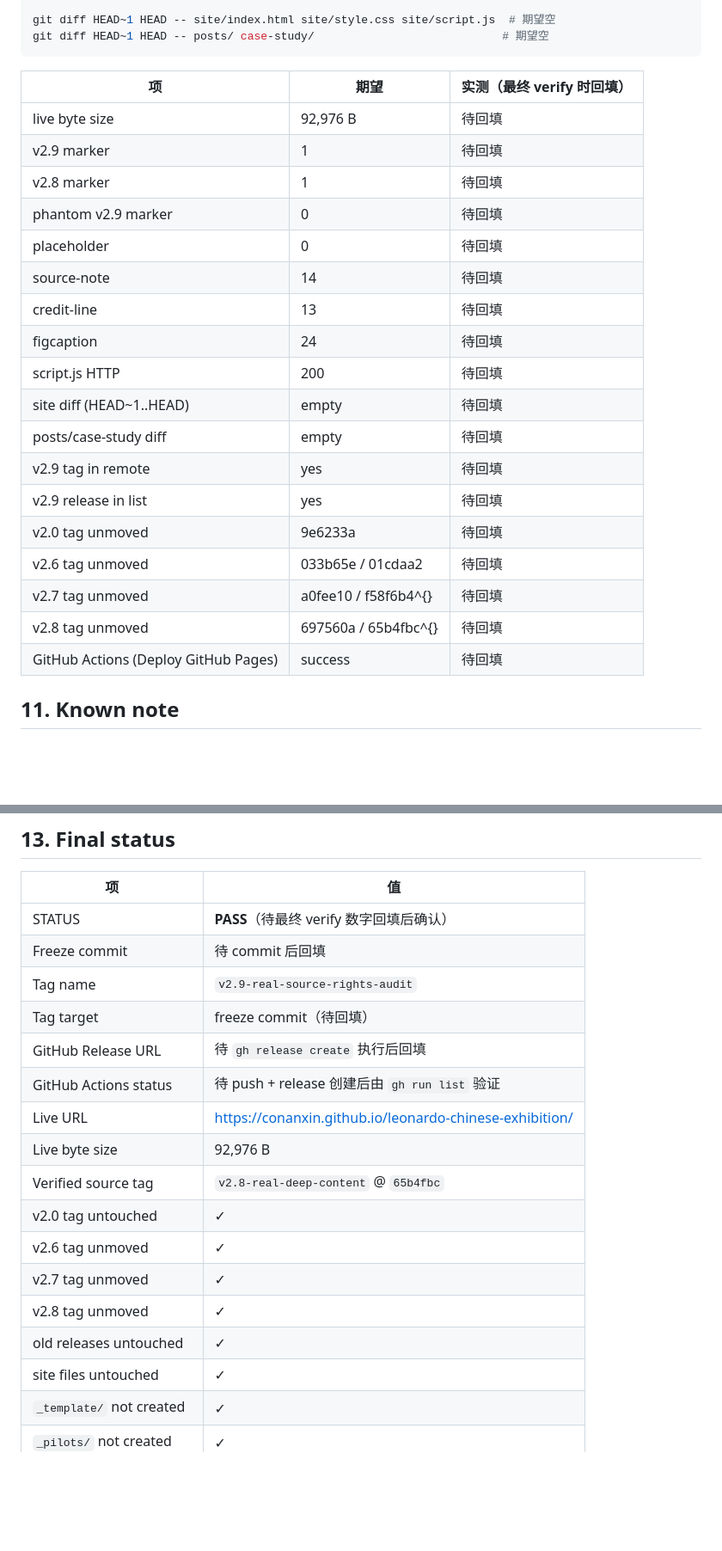
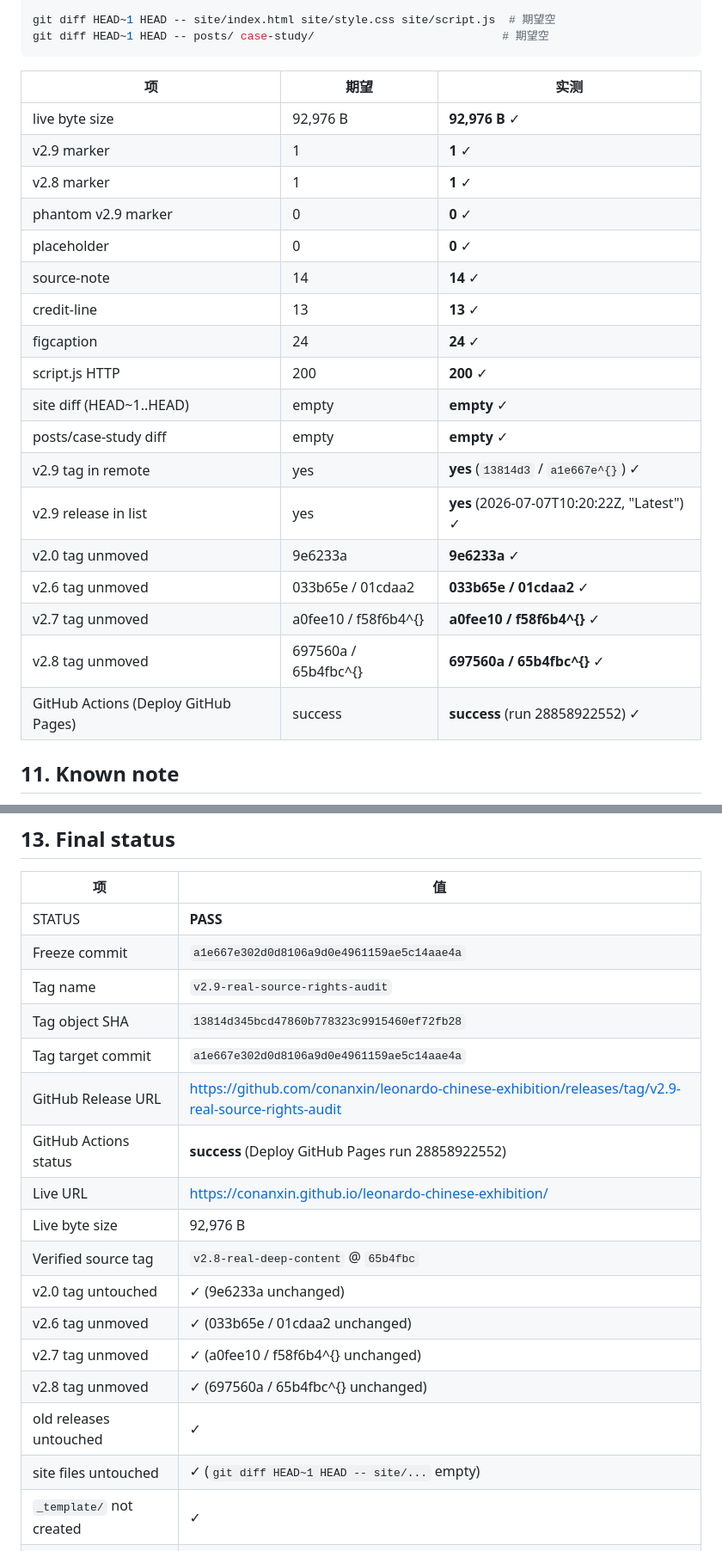
Before and after one commit to conanxin/leonardo-chinese-exhibition, a Markdown page: reports/leonardo_chinese_exhibition_v2_9_real_stable_freeze_report.md, 2 parts joined by grey strips. Shown at 86% size. Drawn GitHub-style; blank space fills up the shorter version.

Commit message:
Backfill v2.9 freeze report with verified commit + tag + release data

````diff
--- a/reports/leonardo_chinese_exhibition_v2_9_real_stable_freeze_report.md
+++ b/reports/leonardo_chinese_exhibition_v2_9_real_stable_freeze_report.md
@@ -170,26 +179,26 @@ git diff HEAD~1 HEAD -- site/index.html site/style.css site/script.js  # 期望
 git diff HEAD~1 HEAD -- posts/ case-study/                            # 期望空
 ```
 
-| 项 | 期望 | 实测（最终 verify 时回填） |
+| 项 | 期望 | 实测 |
 |---|---|---|
-| live byte size | 92,976 B | 待回填 |
-| v2.9 marker | 1 | 待回填 |
-| v2.8 marker | 1 | 待回填 |
-| phantom v2.9 marker | 0 | 待回填 |
-| placeholder | 0 | 待回填 |
-| source-note | 14 | 待回填 |
-| credit-line | 13 | 待回填 |
-| figcaption | 24 | 待回填 |
-| script.js HTTP | 200 | 待回填 |
-| site diff (HEAD~1..HEAD) | empty | 待回填 |
-| posts/case-study diff | empty | 待回填 |
-| v2.9 tag in remote | yes | 待回填 |
-| v2.9 release in list | yes | 待回填 |
-| v2.0 tag unmoved | 9e6233a | 待回填 |
-| v2.6 tag unmoved | 033b65e / 01cdaa2 | 待回填 |
-| v2.7 tag unmoved | a0fee10 / f58f6b4^{} | 待回填 |
-| v2.8 tag unmoved | 697560a / 65b4fbc^{} | 待回填 |
-| GitHub Actions (Deploy GitHub Pages) | success | 待回填 |
+| live byte size | 92,976 B | **92,976 B** ✓ |
+| v2.9 marker | 1 | **1** ✓ |
+| v2.8 marker | 1 | **1** ✓ |
+| phantom v2.9 marker | 0 | **0** ✓ |
+| placeholder | 0 | **0** ✓ |
+| source-note | 14 | **14** ✓ |
+| credit-line | 13 | **13** ✓ |
+| figcaption | 24 | **24** ✓ |
+| script.js HTTP | 200 | **200** ✓ |
+| site diff (HEAD~1..HEAD) | empty | **empty** ✓ |
+| posts/case-study diff | empty | **empty** ✓ |
+| v2.9 tag in remote | yes | **yes** (`13814d3` / `a1e667e^{}`) ✓ |
+| v2.9 release in list | yes | **yes** (2026-07-07T10:20:22Z, "Latest") ✓ |
+| v2.0 tag unmoved | 9e6233a | **9e6233a** ✓ |
+| v2.6 tag unmoved | 033b65e / 01cdaa2 | **033b65e / 01cdaa2** ✓ |
+| v2.7 tag unmoved | a0fee10 / f58f6b4^{} | **a0fee10 / f58f6b4^{}** ✓ |
+| v2.8 tag unmoved | 697560a / 65b4fbc^{} | **697560a / 65b4fbc^{}** ✓ |
+| GitHub Actions (Deploy GitHub Pages) | success | **success** (run 28858922552) ✓ |
 
 ## 11. Known note
 
@@ -213,21 +222,22 @@ GitHub Issues #1–#4 全部保持 OPEN（与本 round 内容无直接关联）
 
 | 项 | 值 |
 |---|---|
-| STATUS | **PASS**（待最终 verify 数字回填后确认） |
-| Freeze commit | 待 commit 后回填 |
+| STATUS | **PASS** |
+| Freeze commit | `a1e667e302d0d8106a9d0e4961159ae5c14aae4a` |
 | Tag name | `v2.9-real-source-rights-audit` |
-| Tag target | freeze commit（待回填） |
-| GitHub Release URL | 待 `gh release create` 执行后回填 |
-| GitHub Actions status | 待 push + release 创建后由 `gh run list` 验证 |
+| Tag object SHA | `13814d345bcd47860b778323c9915460ef72fb28` |
+| Tag target commit | `a1e667e302d0d8106a9d0e4961159ae5c14aae4a` |
+| GitHub Release URL | https://github.com/conanxin/leonardo-chinese-exhibition/releases/tag/v2.9-real-source-rights-audit |
+| GitHub Actions status | **success** (Deploy GitHub Pages run 28858922552) |
 | Live URL | https://conanxin.github.io/leonardo-chinese-exhibition/ |
 | Live byte size | 92,976 B |
 | Verified source tag | `v2.8-real-deep-content` @ `65b4fbc` |
-| v2.0 tag untouched | ✓ |
-| v2.6 tag unmoved | ✓ |
-| v2.7 tag unmoved | ✓ |
-| v2.8 tag unmoved | ✓ |
+| v2.0 tag untouched | ✓ (9e6233a unchanged) |
+| v2.6 tag unmoved | ✓ (033b65e / 01cdaa2 unchanged) |
+| v2.7 tag unmoved | ✓ (a0fee10 / f58f6b4^{} unchanged) |
+| v2.8 tag unmoved | ✓ (697560a / 65b4fbc^{} unchanged) |
 | old releases untouched | ✓ |
-| site files untouched | ✓ |
+| site files untouched | ✓ (`git diff HEAD~1 HEAD -- site/...` empty) |
 | `_template/` not created | ✓ |
 | `_pilots/` not created | ✓ |
 | Next recommended task | v3.0 Real Template Extraction Audit |
````
Also changed, not shown: other parts of reports/leonardo_chinese_exhibition_v2_9_real_stable_freeze_report.md (+13 -4 lines).
